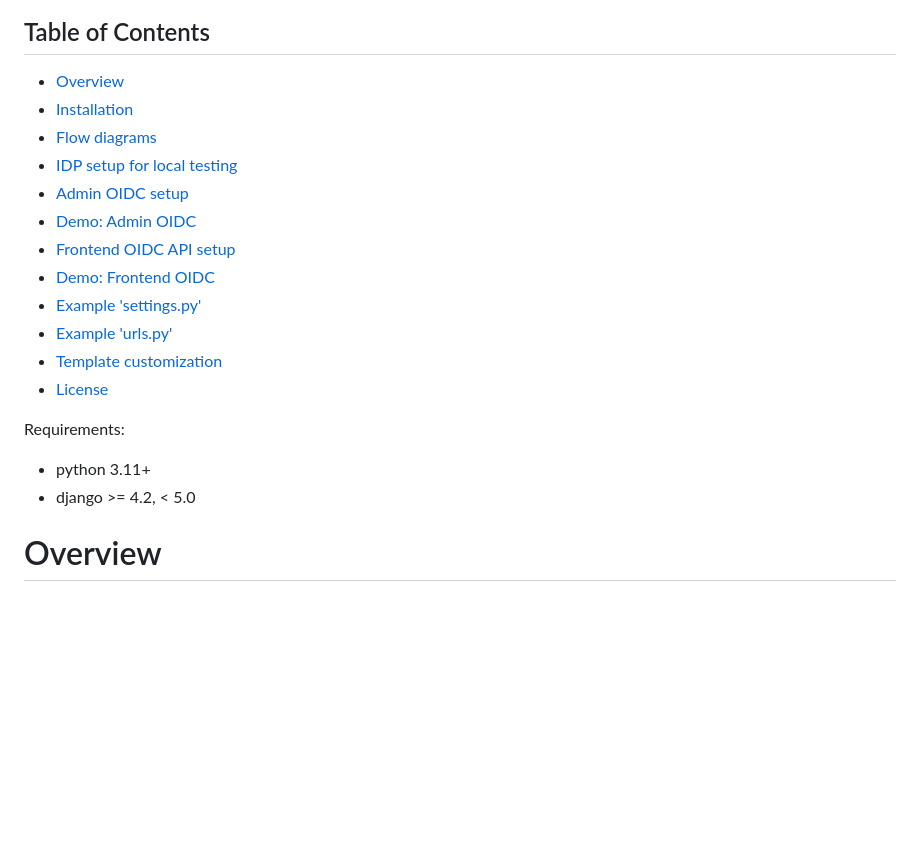
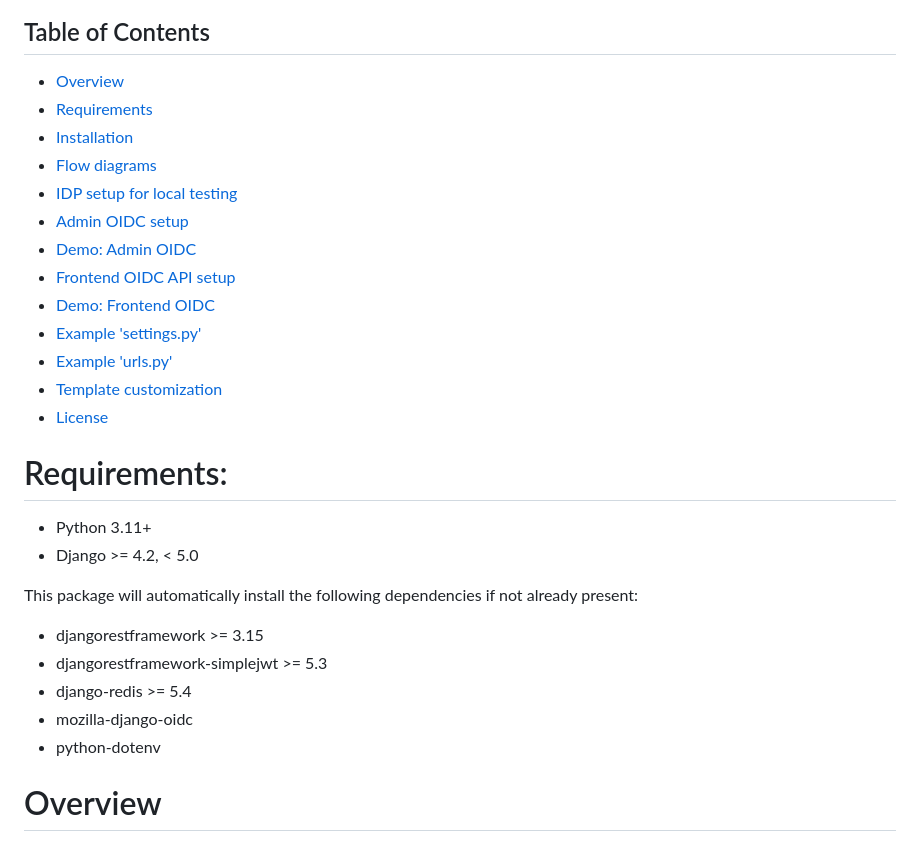
Before and after one commit to Wynand91/fedauth, a Markdown page: README.md, the part around the change. Rendered like a GitHub page; blank space fills up the shorter version.

Commit message:
Added package requirements

```diff
--- a/README.md
+++ b/README.md
@@ -6,6 +6,7 @@
 ## Table of Contents
 
 - [Overview](#overview)
+- [Requirements](#requirements)
 - [Installation](#installation)
 - [Flow diagrams](#flow-diagrams)
 - [IDP setup for local testing](#idp-setup-for-local-testing)
@@ -18,9 +19,16 @@
 - [Template customization](#customizing-admin-login-template)
 - [License](#license)
 
-Requirements:
- - python 3.11+
- - django >= 4.2, < 5.0
+# Requirements:
+- Python 3.11+
+- Django >= 4.2, < 5.0
+
+This package will automatically install the following dependencies if not already present:
+- djangorestframework >= 3.15
+- djangorestframework-simplejwt >= 5.3
+- django-redis >= 5.4
+- mozilla-django-oidc
+- python-dotenv
 
 # Overview
 
```
